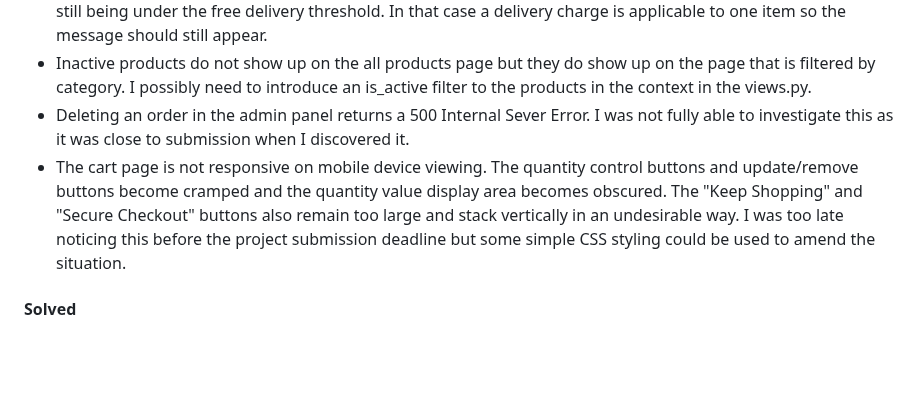
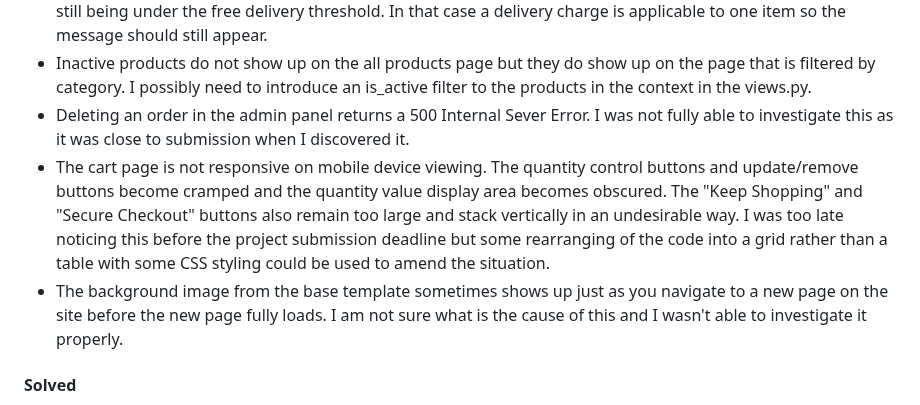
Before and after one commit to decant09/reiki, a Markdown page: README.md, the part around the change. Drawn GitHub-style; blank space fills up the shorter version.

Commit message:
Update known bugs

```diff
--- a/README.md
+++ b/README.md
@@ -1167,7 +1167,8 @@ Google Lighthouse was used to test for accessibility for each page. Some minor a
 - When you add a product to the cart that is not subject to a delivery charge and is under the free delivery threshold you still get a message displayed to say spend more to avail of free delivery. Rearranging the code in the toast_success.html file and using an if statement with item.product.delivery_charge == True could be used but I was not able to find the correct structure to implement this. There are a few different scenarios, such as the cart having a product with a delivery charge and a product without a delivery charge and the grand total still being under the free delivery threshold. In that case a delivery charge is applicable to one item so the message should still appear.
 - Inactive products do not show up on the all products page but they do show up on the page that is filtered by category. I possibly need to introduce an is_active filter to the products in the context in the views.py.
 - Deleting an order in the admin panel returns a 500 Internal Sever Error. I was not fully able to investigate this as it was close to submission when I discovered it.
-- The cart page is not responsive on mobile device viewing. The quantity control buttons and update/remove buttons become cramped and the quantity value display area becomes obscured. The "Keep Shopping" and "Secure Checkout" buttons also remain too large and stack vertically in an undesirable way. I was too late noticing this before the project submission deadline but some simple CSS styling could be used to amend the situation.
+- The cart page is not responsive on mobile device viewing. The quantity control buttons and update/remove buttons become cramped and the quantity value display area becomes obscured. The "Keep Shopping" and "Secure Checkout" buttons also remain too large and stack vertically in an undesirable way. I was too late noticing this before the project submission deadline but some rearranging of the code into a grid rather than a table with some CSS styling could be used to amend the situation.
+- The background image from the base template sometimes shows up just as you navigate to a new page on the site before the new page fully loads. I am not sure what is the cause of this and I wasn't able to investigate it properly.
 #### Solved
 - After applying the logic to filter products by category I was not able to view the page upon clicking on the navbar link. Clicking on the link did not yield any action. The expected action was that the product page would display with the filter applied for the specific category. I realized that there were data-toggle="dropdown" and aria-expanded="False" attributes in the anchor element. The navbar items had previously been dropdowns with these attributes but I had amended them to simple links without removing them. Removing the attributes resolved the issue.
 - On the cart page the delivery charge was being calculated and including items that were not subject to delivery charge. After playing around with the code a few times and testing, a few different scenarios arose where the delivery charge was not being applied correctly. I had created code within an if block to account for items that had delivery_charge is True. After realising that the location of the if blocks were not indented correctly I amended their position and this resolved the error.
```
